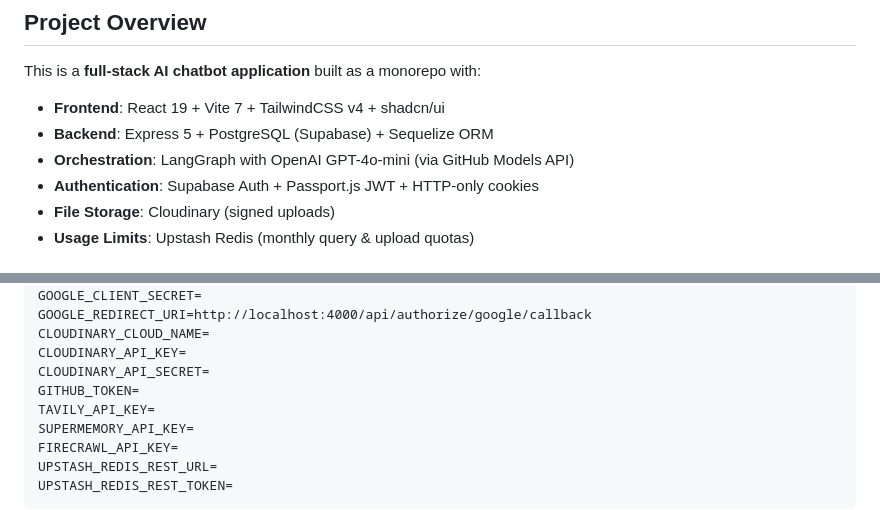
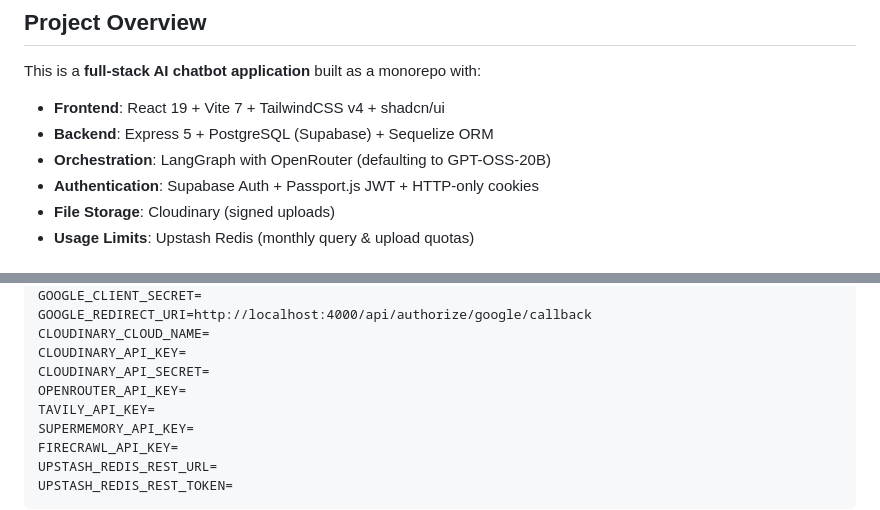
Before and after one commit to JuhilSavani/chatbot, a Markdown page: AGENTS.md, 2 parts joined by grey strips. Drawn GitHub-style.

```diff
--- a/AGENTS.md
+++ b/AGENTS.md
@@ -10,7 +10,7 @@ This is a **full-stack AI chatbot application** built as a monorepo with:
 
 - **Frontend**: React 19 + Vite 7 + TailwindCSS v4 + shadcn/ui
 - **Backend**: Express 5 + PostgreSQL (Supabase) + Sequelize ORM
-- **Orchestration**: LangGraph with OpenAI GPT-4o-mini (via GitHub Models API)
+- **Orchestration**: LangGraph with OpenRouter (defaulting to GPT-OSS-20B)
 - **Authentication**: Supabase Auth + Passport.js JWT + HTTP-only cookies
 - **File Storage**: Cloudinary (signed uploads)
 - **Usage Limits**: Upstash Redis (monthly query & upload quotas)
@@ -147,7 +147,7 @@ GOOGLE_REDIRECT_URI=http://localhost:4000/api/authorize/google/callback
 CLOUDINARY_CLOUD_NAME=
 CLOUDINARY_API_KEY=
 CLOUDINARY_API_SECRET=
-GITHUB_TOKEN=
+OPENROUTER_API_KEY=
 TAVILY_API_KEY=
 SUPERMEMORY_API_KEY=
 FIRECRAWL_API_KEY=
```
